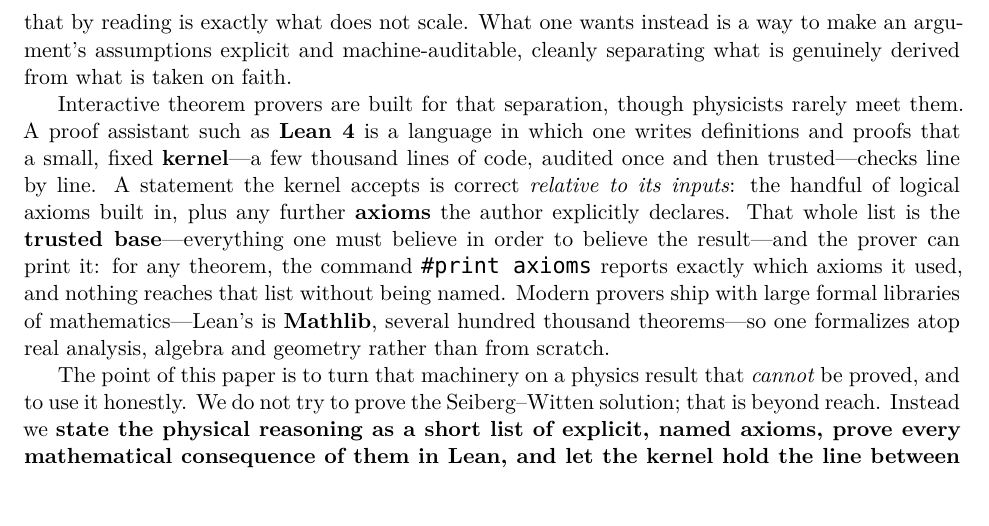
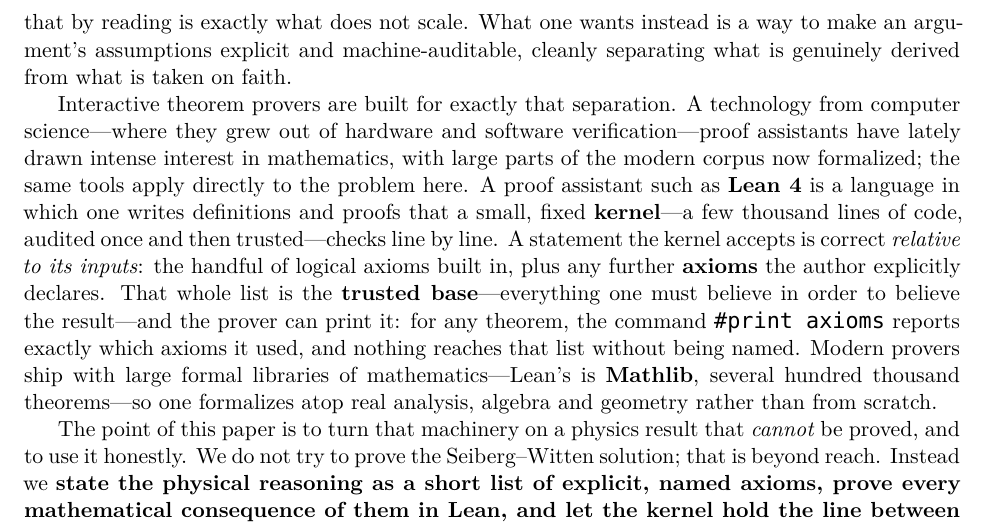
Before and after one commit to mrdouglasny/seiberg-witten, a LaTeX paper (docs/working-paper-axioms-for-physical-reasoning.tex): part of page 2 of 13, cut so that both start at the same text. Compiled offline with XeLaTeX.

Commit message:
docs: reframe proof assistants as a CS technology now embraced by mathematics
Replaced "though physicists rarely meet them" with a placement of provers as a technology from
computer science (grown out of hardware/software verification) that has lately drawn intense
interest in mathematics, and which applies directly to this problem. PDF recompiled.

Co-Authored-By: Claude Opus 4.8 (1M context) <noreply@anthropic.com>

```diff
--- a/docs/working-paper-axioms-for-physical-reasoning.tex
+++ b/docs/working-paper-axioms-for-physical-reasoning.tex
@@ -76,10 +76,12 @@ Catching that by reading is exactly what does not scale. What one wants instead
 argument's assumptions explicit and machine-auditable, cleanly separating what is genuinely derived
 from what is taken on faith.
 
-Interactive theorem provers are built for that separation, though physicists rarely meet them. A
-proof assistant such as \textbf{Lean 4} is a language in which one writes definitions and proofs
-that a small, fixed \textbf{kernel}---a few thousand lines of code, audited once and then
-trusted---checks line by line. A statement the kernel accepts is correct \emph{relative to its
+Interactive theorem provers are built for exactly that separation. A technology from computer
+science---where they grew out of hardware and software verification---proof assistants have lately
+drawn intense interest in mathematics, with large parts of the modern corpus now formalized; the
+same tools apply directly to the problem here. A proof assistant such as \textbf{Lean 4} is a
+language in which one writes definitions and proofs that a small, fixed \textbf{kernel}---a few
+thousand lines of code, audited once and then trusted---checks line by line. A statement the kernel accepts is correct \emph{relative to its
 inputs}: the handful of logical axioms built in, plus any further \textbf{axioms} the author
 explicitly declares. That whole list is the \textbf{trusted base}---everything one must believe in
 order to believe the result---and the prover can print it: for any theorem, the command
```
Also changed, not shown: docs/working-paper-axioms-for-physical-reasoning.md (+6 -4 lines), docs/working-paper-axioms-for-physical-reasoning.pdf.
